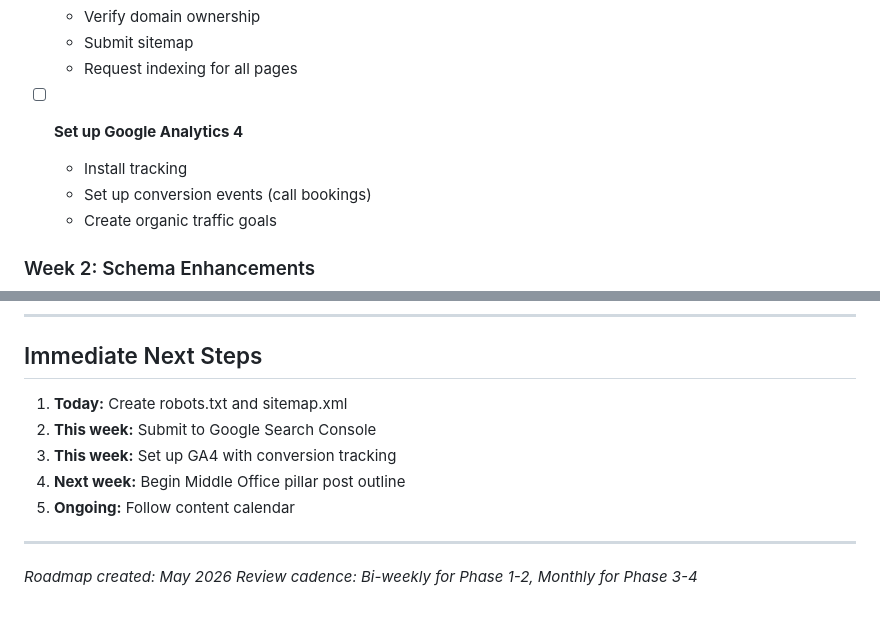
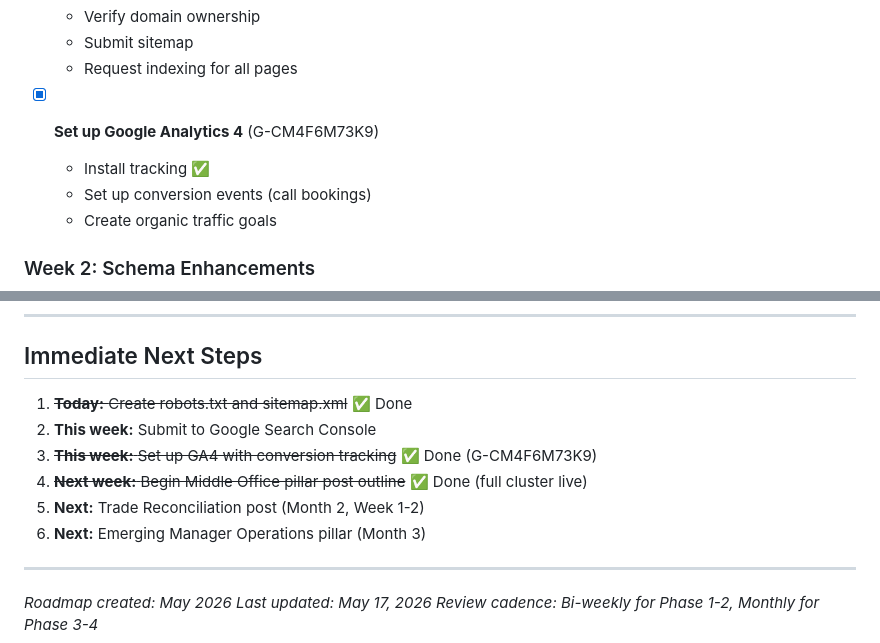
Before and after one commit to andresbdz/anchor, a Markdown page: IMPLEMENTATION-ROADMAP.md, 2 parts joined by grey strips. Drawn GitHub-style.

```diff
--- a/IMPLEMENTATION-ROADMAP.md
+++ b/IMPLEMENTATION-ROADMAP.md
@@ -59,8 +65,8 @@ This roadmap outlines a 4-phase approach to build organic search visibility for
   - Submit sitemap
   - Request indexing for all pages
 
-- [ ] **Set up Google Analytics 4**
-  - Install tracking
+- [x] **Set up Google Analytics 4** (G-CM4F6M73K9)
+  - Install tracking ✅
   - Set up conversion events (call bookings)
   - Create organic traffic goals
 
@@ -308,13 +320,15 @@ Homepage
 
 ## Immediate Next Steps
 
-1. **Today:** Create robots.txt and sitemap.xml
+1. ~~**Today:** Create robots.txt and sitemap.xml~~ ✅ Done
 2. **This week:** Submit to Google Search Console
-3. **This week:** Set up GA4 with conversion tracking
-4. **Next week:** Begin Middle Office pillar post outline
-5. **Ongoing:** Follow content calendar
+3. ~~**This week:** Set up GA4 with conversion tracking~~ ✅ Done (G-CM4F6M73K9)
+4. ~~**Next week:** Begin Middle Office pillar post outline~~ ✅ Done (full cluster live)
+5. **Next:** Trade Reconciliation post (Month 2, Week 1-2)
+6. **Next:** Emerging Manager Operations pillar (Month 3)
 
 ---
 
 *Roadmap created: May 2026*
+*Last updated: May 17, 2026*
 *Review cadence: Bi-weekly for Phase 1-2, Monthly for Phase 3-4*
```
Also changed, not shown: other parts of IMPLEMENTATION-ROADMAP.md (+40 -28 lines), CONTENT-CALENDAR.md (+32 -52 lines).
